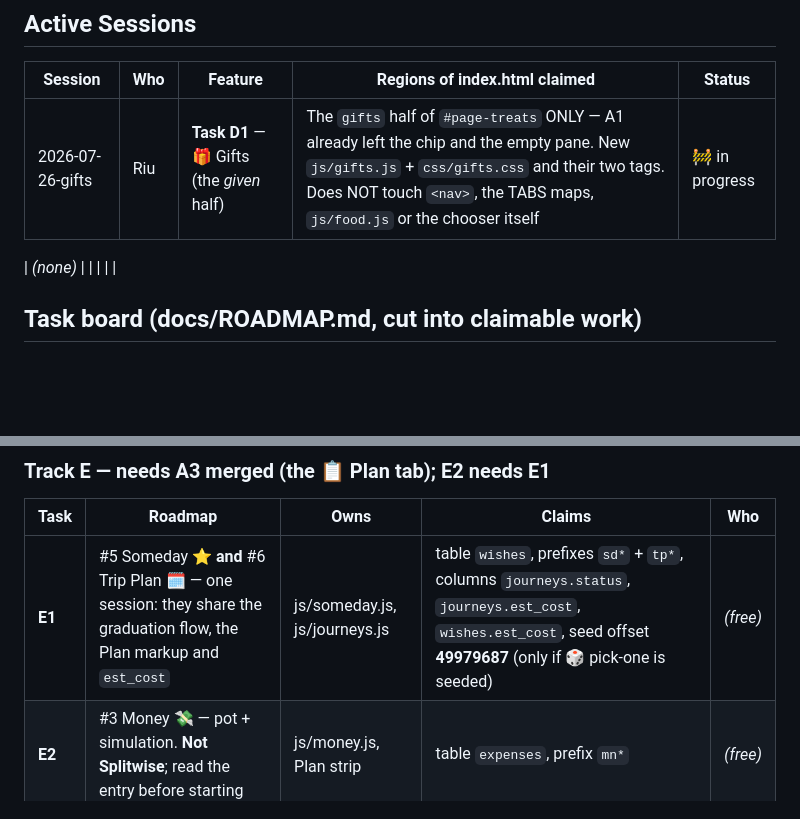
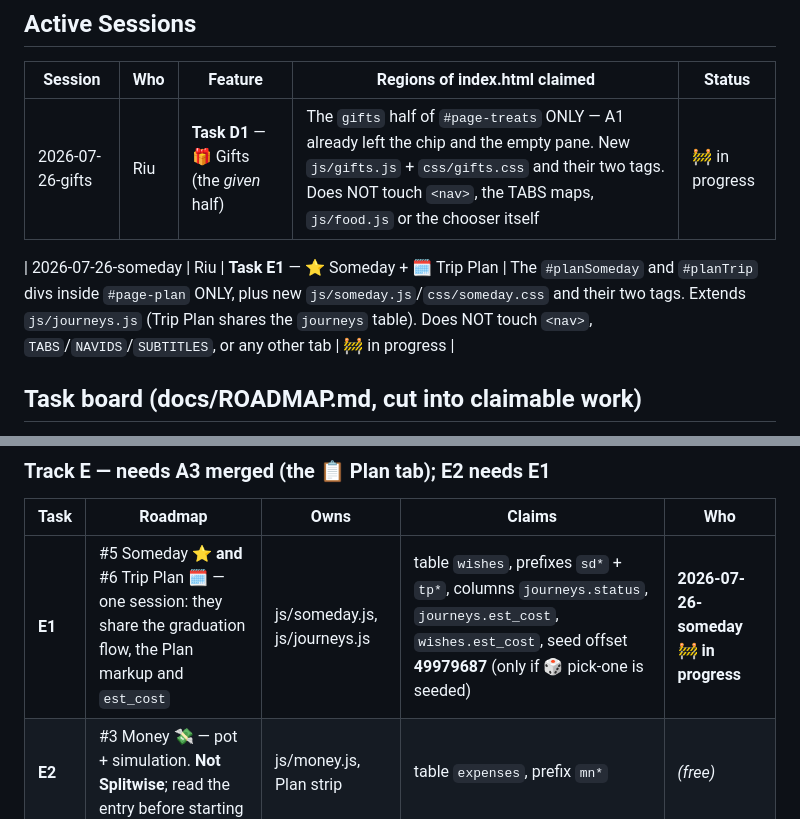
Before and after one commit to RiuCH/LuciaRiuApp, a Markdown page: SESSIONS.md, 2 parts joined by grey strips. GitHub-like rendering; blank space fills up the shorter version.

Commit message:
Sessions: claim task E1 (⭐ Someday + 🗓️ Trip Plan)
Co-Authored-By: Claude <noreply@anthropic.com>

```diff
--- a/SESSIONS.md
+++ b/SESSIONS.md
@@ -65,7 +65,7 @@ out of each other's way.
 |---|---|---|---|---|
 | 2026-07-26-gifts | Riu | **Task D1** — 🎁 Gifts (the *given* half) | The `gifts` half of `#page-treats` ONLY — A1 already left the chip and the empty pane. New `js/gifts.js` + `css/gifts.css` and their two tags. Does NOT touch `<nav>`, the TABS maps, `js/food.js` or the chooser itself | 🚧 in progress |
 
-| _(none)_ | | | | |
+| 2026-07-26-someday | Riu | **Task E1** — ⭐ Someday + 🗓️ Trip Plan | The `#planSomeday` and `#planTrip` divs inside `#page-plan` ONLY, plus new `js/someday.js`/`css/someday.css` and their two tags. Extends `js/journeys.js` (Trip Plan shares the `journeys` table). Does NOT touch `<nav>`, `TABS`/`NAVIDS`/`SUBTITLES`, or any other tab | 🚧 in progress |
 
 <!-- Row template:
 | 2026-07-24-login | Riu | Login page | lock CSS block, lock HTML block, LOCK SCREEN script block | ✅ shipped |
@@ -132,7 +132,7 @@ Track A only trivially (A never edits the Home section).
      lands, even though A2 is ticked. -->
 | Task | Roadmap | Owns | Claims | Who |
 |---|---|---|---|---|
-| **E1** | #5 Someday ⭐ **and** #6 Trip Plan 🗓️ — one session: they share the graduation flow, the Plan markup and `est_cost` | js/someday.js, js/journeys.js | table `wishes`, prefixes `sd*` + `tp*`, columns `journeys.status`, `journeys.est_cost`, `wishes.est_cost`, seed offset **49979687** (only if 🎲 pick-one is seeded) | _(free)_ |
+| **E1** | #5 Someday ⭐ **and** #6 Trip Plan 🗓️ — one session: they share the graduation flow, the Plan markup and `est_cost` | js/someday.js, js/journeys.js | table `wishes`, prefixes `sd*` + `tp*`, columns `journeys.status`, `journeys.est_cost`, `wishes.est_cost`, seed offset **49979687** (only if 🎲 pick-one is seeded) | **2026-07-26-someday 🚧 in progress** |
 | **E2** | #3 Money 💸 — pot + simulation. **Not Splitwise**; read the entry before starting | js/money.js, Plan strip | table `expenses`, prefix `mn*` | _(free)_ |
 
 ### Suggested first wave (four sessions, no overlap)
```
